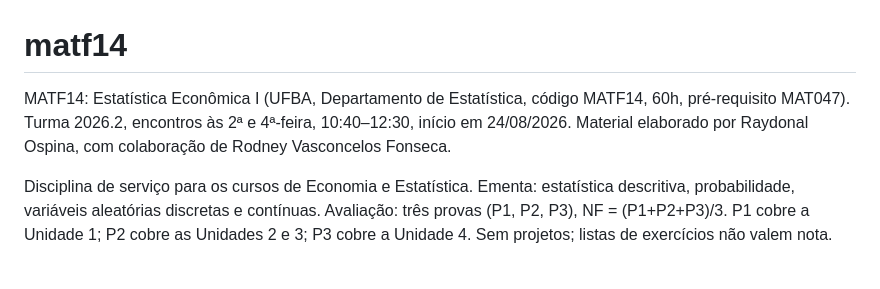
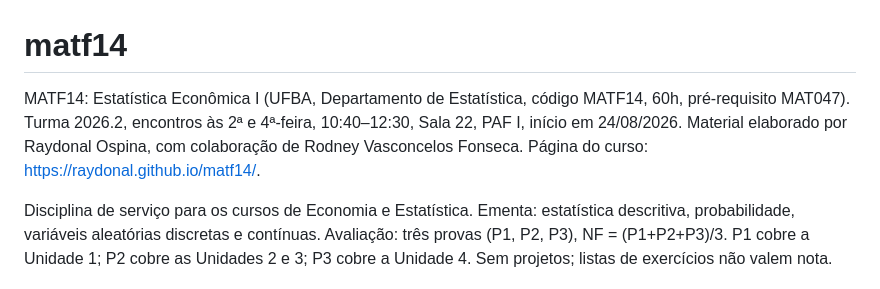
Before and after one commit to Raydonal/matf14, a Markdown page: README.md, the part around the change. Rendered like a GitHub page.

Commit message:
Adiciona sala e link da página do curso ao README

```diff
--- a/README.md
+++ b/README.md
@@ -1,8 +1,9 @@
 # matf14
 
 MATF14: Estatística Econômica I (UFBA, Departamento de Estatística, código MATF14, 60h,
-pré-requisito MAT047). Turma 2026.2, encontros às 2ª e 4ª-feira, 10:40–12:30, início em
-24/08/2026. Material elaborado por Raydonal Ospina, com colaboração de Rodney Vasconcelos Fonseca.
+pré-requisito MAT047). Turma 2026.2, encontros às 2ª e 4ª-feira, 10:40–12:30, Sala 22, PAF I,
+início em 24/08/2026. Material elaborado por Raydonal Ospina, com colaboração de Rodney
+Vasconcelos Fonseca. Página do curso: <https://raydonal.github.io/matf14/>.
 
 Disciplina de serviço para os cursos de Economia e Estatística. Ementa: estatística descritiva,
 probabilidade, variáveis aleatórias discretas e contínuas. Avaliação: três provas (P1, P2, P3),
```
